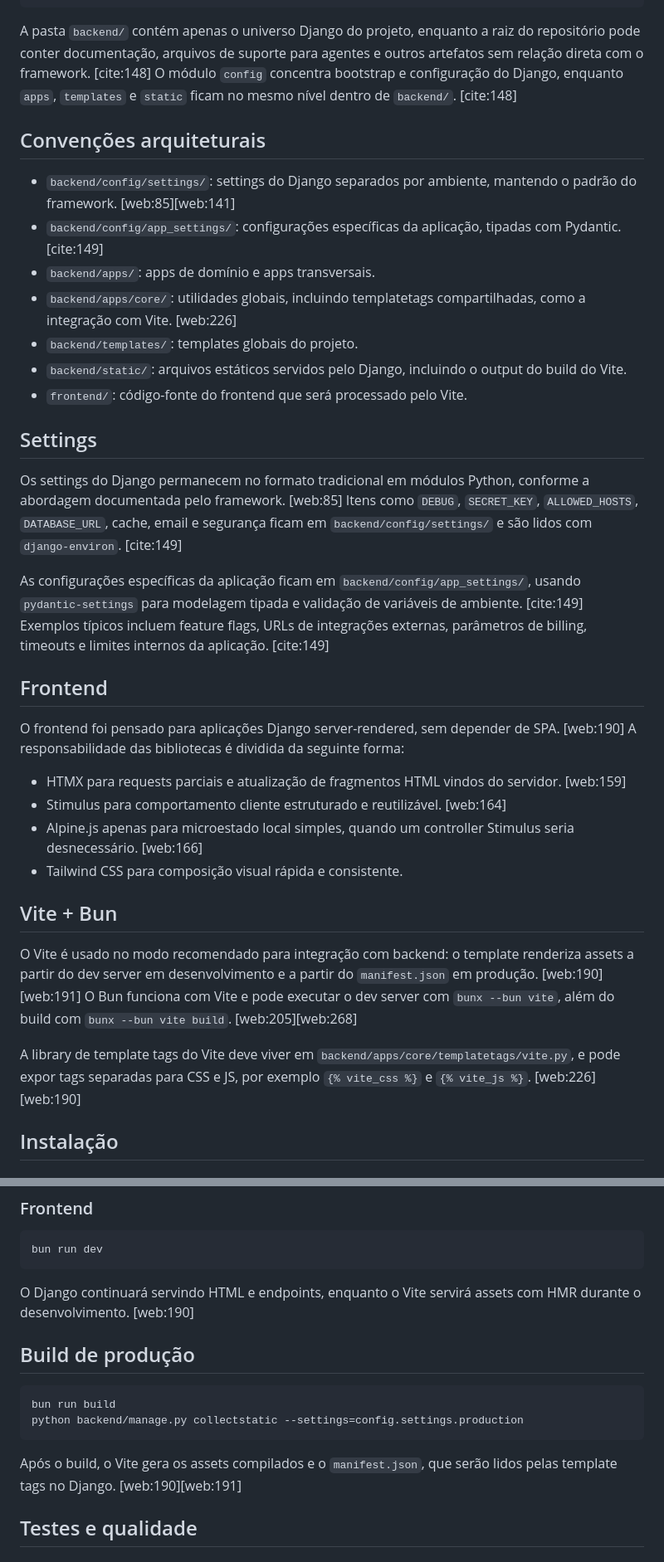
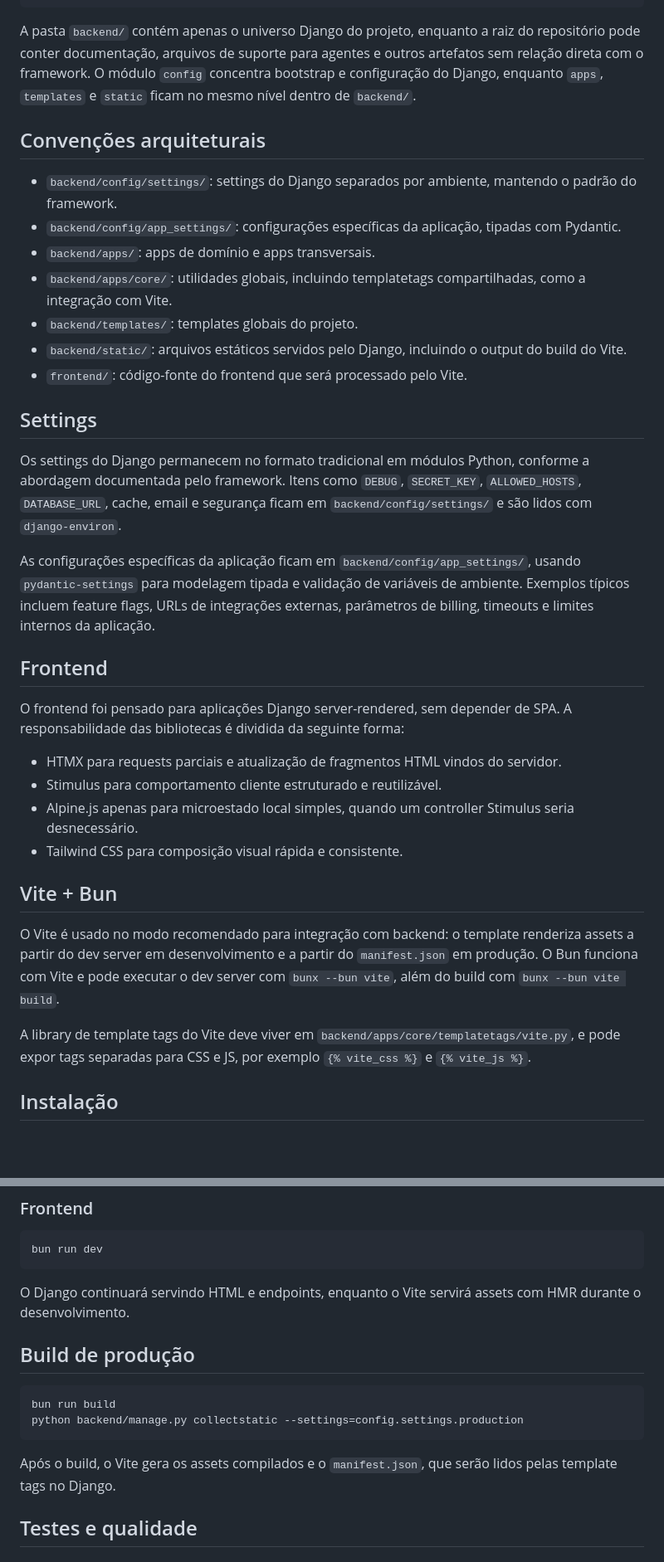
Before and after one commit to ramon/django-template, a Markdown page: README.md, 2 parts joined by grey strips. Shown at 83% size. Rendered like a GitHub page; blank space fills up the shorter version.

Commit message:
Refactor README for improved readability and formatting consistency

````diff
--- a/README.md
+++ b/README.md
@@ -71,43 +76,53 @@ A estratégia de integração com Vite segue o modelo oficial de backend integra
 └── pyproject.toml
 ```
 
-A pasta `backend/` contém apenas o universo Django do projeto, enquanto a raiz do repositório pode conter documentação, arquivos de suporte para agentes e outros artefatos sem relação direta com o framework. [cite:148]
-O módulo `config` concentra bootstrap e configuração do Django, enquanto `apps`, `templates` e `static` ficam no mesmo nível dentro de `backend/`. [cite:148]
+A pasta `backend/` contém apenas o universo Django do projeto, enquanto a raiz do repositório
+pode conter documentação, arquivos de suporte para agentes e outros artefatos sem relação
+direta com o framework.
+O módulo `config` concentra bootstrap e configuração do Django, enquanto `apps`, `templates`
+e `static` ficam no mesmo nível dentro de `backend/`.
 
 ## Convenções arquiteturais
 
-- `backend/config/settings/`: settings do Django separados por ambiente, mantendo o padrão do framework. [web:85][web:141]
-- `backend/config/app_settings/`: configurações específicas da aplicação, tipadas com Pydantic. [cite:149]
+- `backend/config/settings/`: settings do Django separados por ambiente, mantendo o padrão do framework.
+- `backend/config/app_settings/`: configurações específicas da aplicação, tipadas com Pydantic.
 - `backend/apps/`: apps de domínio e apps transversais.
-- `backend/apps/core/`: utilidades globais, incluindo templatetags compartilhadas, como a integração com Vite. [web:226]
+- `backend/apps/core/`: utilidades globais, incluindo templatetags compartilhadas, como a integração com Vite.
 - `backend/templates/`: templates globais do projeto.
 - `backend/static/`: arquivos estáticos servidos pelo Django, incluindo o output do build do Vite.
 - `frontend/`: código-fonte do frontend que será processado pelo Vite.
 
 ## Settings
 
-Os settings do Django permanecem no formato tradicional em módulos Python, conforme a abordagem documentada pelo framework. [web:85]
-Itens como `DEBUG`, `SECRET_KEY`, `ALLOWED_HOSTS`, `DATABASE_URL`, cache, email e segurança ficam em `backend/config/settings/` e são lidos com `django-environ`. [cite:149]
+Os settings do Django permanecem no formato tradicional em módulos Python, conforme a abordagem
+documentada pelo framework.
+Itens como `DEBUG`, `SECRET_KEY`, `ALLOWED_HOSTS`, `DATABASE_URL`, cache, email e segurança
+ficam em `backend/config/settings/` e são lidos com `django-environ`.
 
-As configurações específicas da aplicação ficam em `backend/config/app_settings/`, usando `pydantic-settings` para modelagem tipada e validação de variáveis de ambiente. [cite:149]
-Exemplos típicos incluem feature flags, URLs de integrações externas, parâmetros de billing, timeouts e limites internos da aplicação. [cite:149]
+As configurações específicas da aplicação ficam em `backend/config/app_settings/`,
+usando `pydantic-settings` para modelagem tipada e validação de variáveis de ambiente.
+Exemplos típicos incluem feature flags, URLs de integrações externas, parâmetros de billing,
+timeouts e limites internos da aplicação.
 
 ## Frontend
 
-O frontend foi pensado para aplicações Django server-rendered, sem depender de SPA. [web:190]
+O frontend foi pensado para aplicações Django server-rendered, sem depender de SPA.
 A responsabilidade das bibliotecas é dividida da seguinte forma:
 
-- HTMX para requests parciais e atualização de fragmentos HTML vindos do servidor. [web:159]
-- Stimulus para comportamento cliente estruturado e reutilizável. [web:164]
-- Alpine.js apenas para microestado local simples, quando um controller Stimulus seria desnecessário. [web:166]
+- HTMX para requests parciais e atualização de fragmentos HTML vindos do servidor.
+- Stimulus para comportamento cliente estruturado e reutilizável.
+- Alpine.js apenas para microestado local simples, quando um controller Stimulus seria desnecessário.
 - Tailwind CSS para composição visual rápida e consistente.
 
 ## Vite + Bun
 
-O Vite é usado no modo recomendado para integração com backend: o template renderiza assets a partir do dev server em desenvolvimento e a partir do `manifest.json` em produção. [web:190][web:191]
-O Bun funciona com Vite e pode executar o dev server com `bunx --bun vite`, além do build com `bunx --bun vite build`. [web:205][web:268]
+O Vite é usado no modo recomendado para integração com backend: o template renderiza assets a
+partir do dev server em desenvolvimento e a partir do `manifest.json` em produção.
+O Bun funciona com Vite e pode executar o dev server com `bunx --bun vite`, além do build
+com `bunx --bun vite build`.
 
-A library de template tags do Vite deve viver em `backend/apps/core/templatetags/vite.py`, e pode expor tags separadas para CSS e JS, por exemplo `{% vite_css %}` e `{% vite_js %}`. [web:226][web:190]
+A library de template tags do Vite deve viver em `backend/apps/core/templatetags/vite.py`, e pode
+expor tags separadas para CSS e JS, por exemplo `{% vite_css %}` e `{% vite_js %}`.
 
 ## Instalação
 
@@ -159,7 +176,8 @@ python backend/manage.py runserver --settings=config.settings.local
 bun run dev
 ```
 
-O Django continuará servindo HTML e endpoints, enquanto o Vite servirá assets com HMR durante o desenvolvimento. [web:190]
+O Django continuará servindo HTML e endpoints, enquanto o Vite servirá assets com HMR
+durante o desenvolvimento.
 
 ## Build de produção
 
@@ -168,7 +186,8 @@ bun run build
 python backend/manage.py collectstatic --settings=config.settings.production
 ```
 
-Após o build, o Vite gera os assets compilados e o `manifest.json`, que serão lidos pelas template tags no Django. [web:190][web:191]
+Após o build, o Vite gera os assets compilados e o `manifest.json`, que serão lidos pelas
+template tags no Django.
 
 ## Testes e qualidade
 
````
Also changed, not shown: other parts of README.md (+31 -21 lines).
